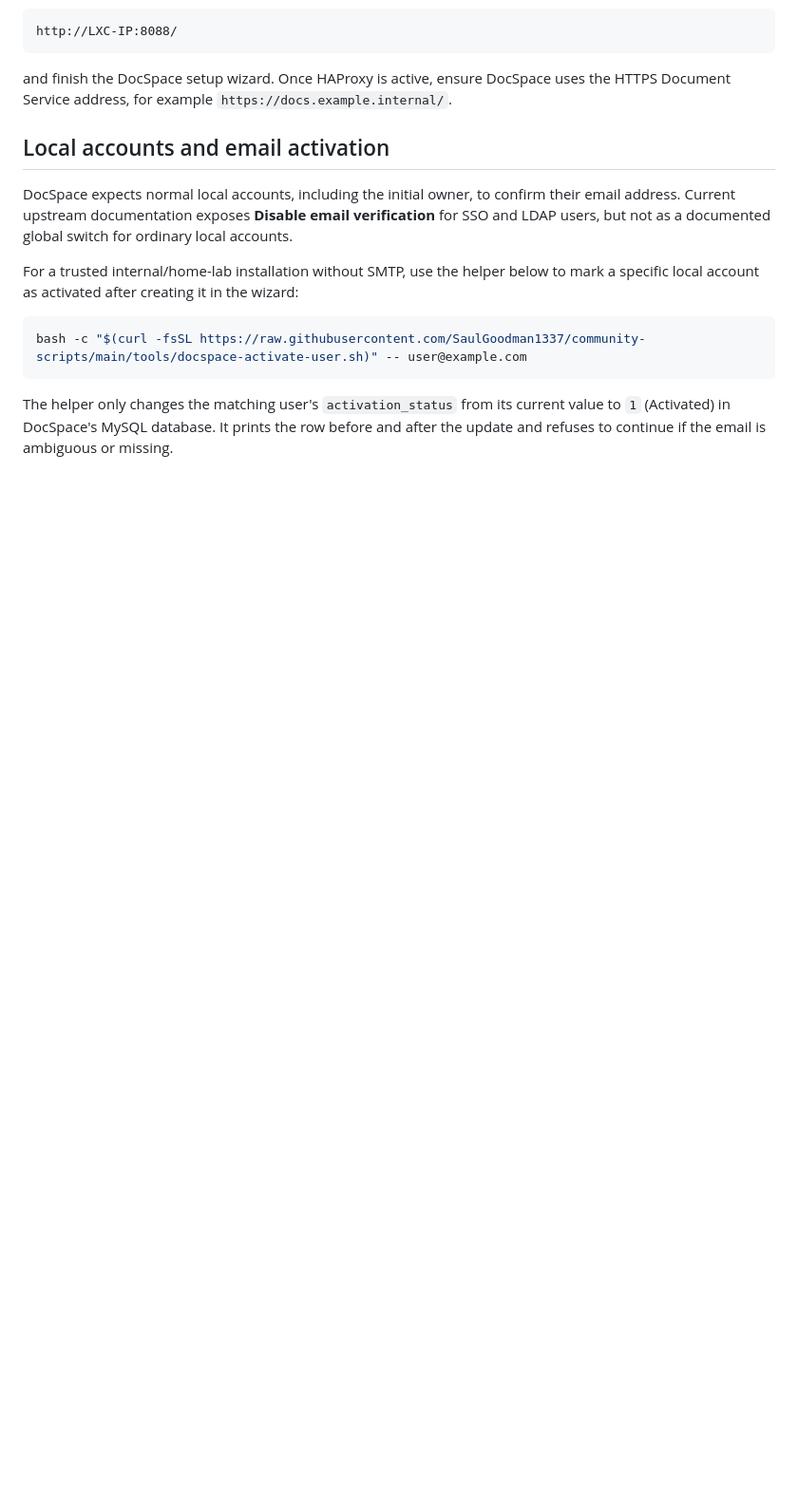
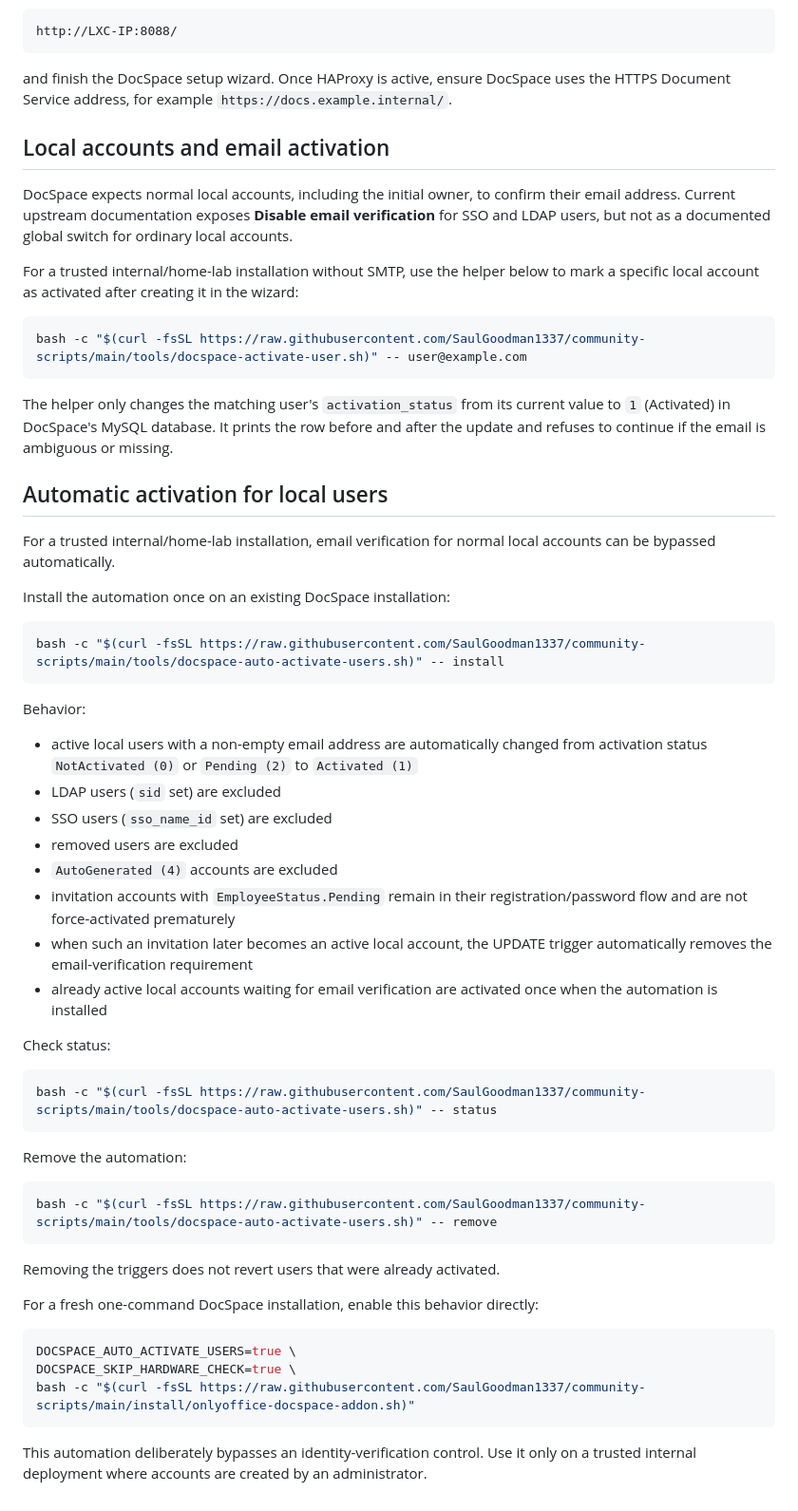
Before and after one commit to SaulGoodman1337/community-scripts, a Markdown page: docs/onlyoffice-docspace-addon.md, the part around the change. Shown at 95% size. Rendered like a GitHub page; blank space fills up the shorter version.

Commit message:
Document automatic local DocSpace user activation

````diff
--- a/docs/onlyoffice-docspace-addon.md
+++ b/docs/onlyoffice-docspace-addon.md
@@ -127,3 +127,55 @@ bash -c "$(curl -fsSL https://raw.githubusercontent.com/SaulGoodman1337/communit
 The helper only changes the matching user's `activation_status` from its current
 value to `1` (Activated) in DocSpace's MySQL database. It prints the row before and
 after the update and refuses to continue if the email is ambiguous or missing.
+
+
+## Automatic activation for local users
+
+For a trusted internal/home-lab installation, email verification for normal local
+accounts can be bypassed automatically.
+
+Install the automation once on an existing DocSpace installation:
+
+```bash
+bash -c "$(curl -fsSL https://raw.githubusercontent.com/SaulGoodman1337/community-scripts/main/tools/docspace-auto-activate-users.sh)" -- install
+```
+
+Behavior:
+
+- active local users with a non-empty email address are automatically changed from
+  activation status `NotActivated (0)` or `Pending (2)` to `Activated (1)`
+- LDAP users (`sid` set) are excluded
+- SSO users (`sso_name_id` set) are excluded
+- removed users are excluded
+- `AutoGenerated (4)` accounts are excluded
+- invitation accounts with `EmployeeStatus.Pending` remain in their registration/password
+  flow and are not force-activated prematurely
+- when such an invitation later becomes an active local account, the UPDATE trigger
+  automatically removes the email-verification requirement
+- already active local accounts waiting for email verification are activated once when
+  the automation is installed
+
+Check status:
+
+```bash
+bash -c "$(curl -fsSL https://raw.githubusercontent.com/SaulGoodman1337/community-scripts/main/tools/docspace-auto-activate-users.sh)" -- status
+```
+
+Remove the automation:
+
+```bash
+bash -c "$(curl -fsSL https://raw.githubusercontent.com/SaulGoodman1337/community-scripts/main/tools/docspace-auto-activate-users.sh)" -- remove
+```
+
+Removing the triggers does not revert users that were already activated.
+
+For a fresh one-command DocSpace installation, enable this behavior directly:
+
+```bash
+DOCSPACE_AUTO_ACTIVATE_USERS=true \
+DOCSPACE_SKIP_HARDWARE_CHECK=true \
+bash -c "$(curl -fsSL https://raw.githubusercontent.com/SaulGoodman1337/community-scripts/main/install/onlyoffice-docspace-addon.sh)"
+```
+
+This automation deliberately bypasses an identity-verification control. Use it only on
+a trusted internal deployment where accounts are created by an administrator.
````
